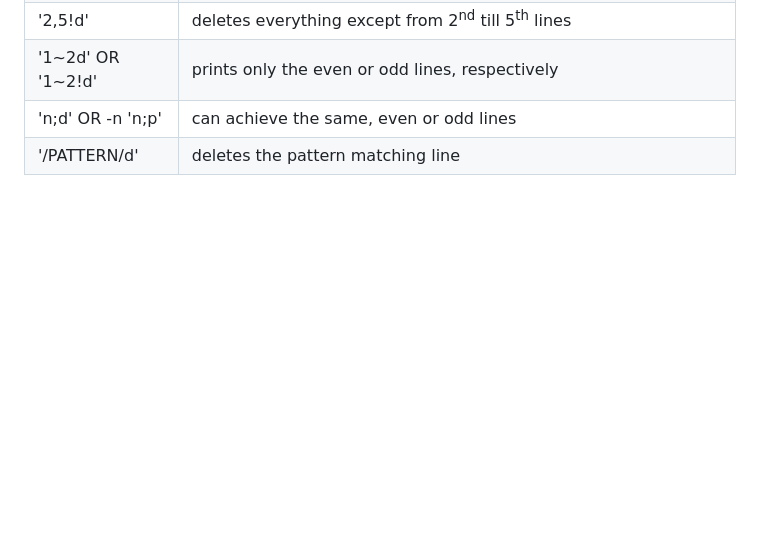
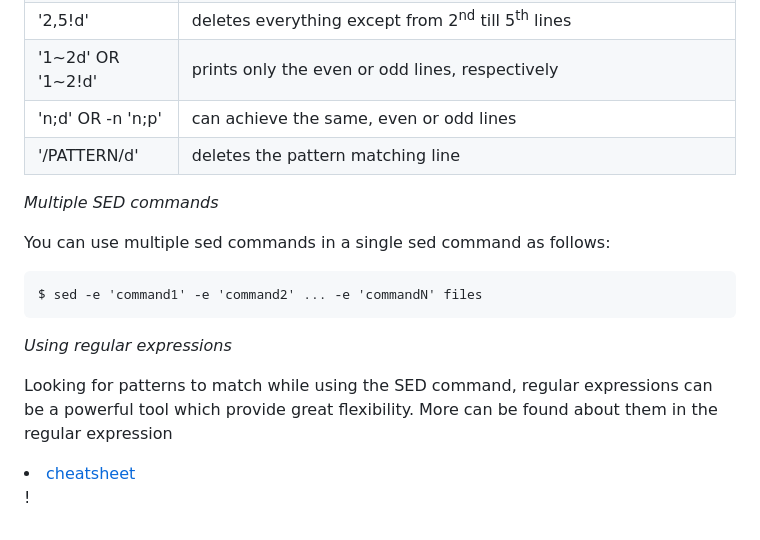
Before and after one commit to MartonHorvath98/BINP11_LU, a Markdown page: Pages/Bash/README.md, the part around one of its changes. Rendered like a GitHub page; blank space fills up the shorter version.

Commit message:
BASH cheatsheet FINAL and regex cheatsheet v1.0

````diff
--- a/Pages/Bash/README.md
+++ b/Pages/Bash/README.md
@@ -236,3 +237,14 @@ SED command can also be used for deleting lines from a particular file. SED comm
 |'1\~2d' OR '1\~2!d'|prints only the even or odd lines, respectively|
 |'n;d' OR -n 'n;p' |can achieve the same, even or odd lines|
 |'/PATTERN/d'|deletes the pattern matching line|
+
+*Multiple SED commands*
+
+You can use multiple sed commands in a single sed command as follows:
+```
+$ sed -e 'command1' -e 'command2' ... -e 'commandN' files
+```
+
+*Using regular expressions*
+
+Looking for patterns to match while using the SED command, regular expressions can be a powerful tool which provide great flexibility. More can be found about them in the regular expression <li><a href="../regexp.md">cheatsheet</a></li>!
````
Also changed, not shown: other parts of Pages/Bash/README.md (+2 -1 lines), Pages/Bash/regexp.md (added, +20 -0 lines).
